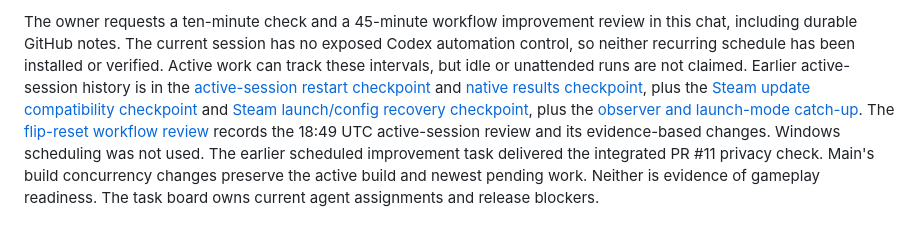
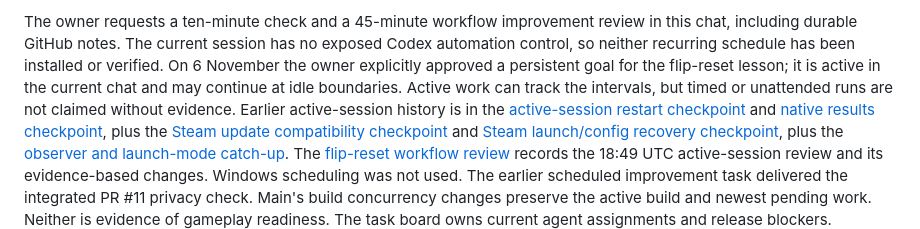
Before and after one commit to sloppamadewithlove/my-career-training, a Markdown page: docs/PROJECT_STATUS.md, the part around the change. Rendered like a GitHub page.

Commit message:
Record active flip reset goal

```diff
--- a/docs/PROJECT_STATUS.md
+++ b/docs/PROJECT_STATUS.md
@@ -85,8 +85,10 @@ extracted assets are shipped. The original eight-hour research is on branch
 The owner requests a ten-minute check and a 45-minute workflow improvement review
 in this chat, including durable GitHub notes. The current session has no exposed
 Codex automation control, so neither recurring schedule has been installed or
-verified. Active work can track these intervals, but idle or unattended runs are
-not claimed. Earlier active-session history is in the
+verified. On 6 November the owner explicitly approved a persistent goal for the
+flip-reset lesson; it is active in the current chat and may continue at idle
+boundaries. Active work can track the intervals, but timed or unattended runs
+are not claimed without evidence. Earlier active-session history is in the
 [active-session restart checkpoint](evidence/2026-11-06-active-session-restart.md)
 and [native results checkpoint](evidence/2026-11-06-native-results-live-checkpoint.md),
 plus the [Steam update compatibility checkpoint](evidence/2026-11-06-steam-update-compatibility.md)
```
